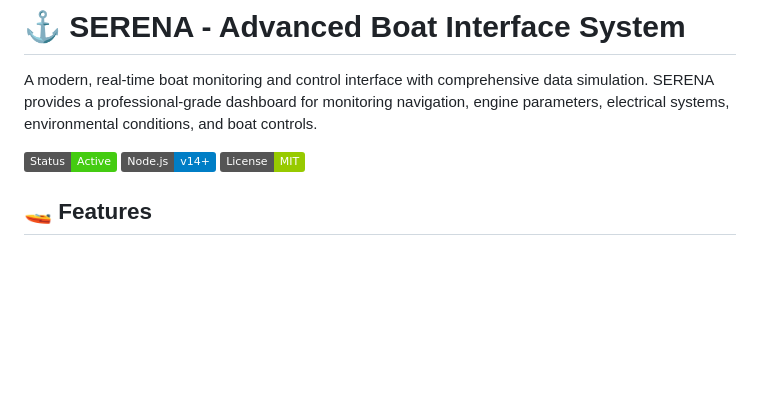
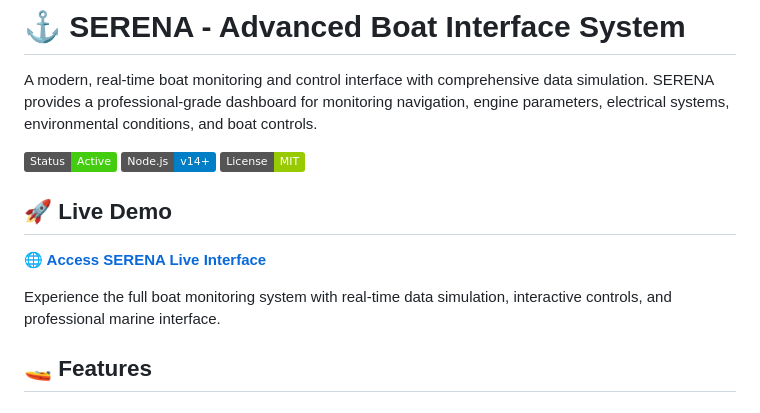
Before and after one commit to RiveroDeveloper/boat-ui-interface, a Markdown page: README.md, the part around the change. GitHub-like rendering; badges without logos; blank space fills up the shorter version.

Commit message:
Add live demo link to README

```diff
--- a/README.md
+++ b/README.md
@@ -3,6 +3,12 @@
 A modern, real-time boat monitoring and control interface with comprehensive data simulation. SERENA provides a professional-grade dashboard for monitoring navigation, engine parameters, electrical systems, environmental conditions, and boat controls.
 
 ![SERENA Interface](https://img.shields.io/badge/Status-Active-brightgreen) ![Node.js](https://img.shields.io/badge/Node.js-v14+-blue) ![License](https://img.shields.io/badge/License-MIT-green)
+
+## 🚀 Live Demo
+
+**[🌐 Access SERENA Live Interface](https://serena-boat-interface.onrender.com/)**
+
+Experience the full boat monitoring system with real-time data simulation, interactive controls, and professional marine interface.
 
 ## 🚤 Features
 
```
